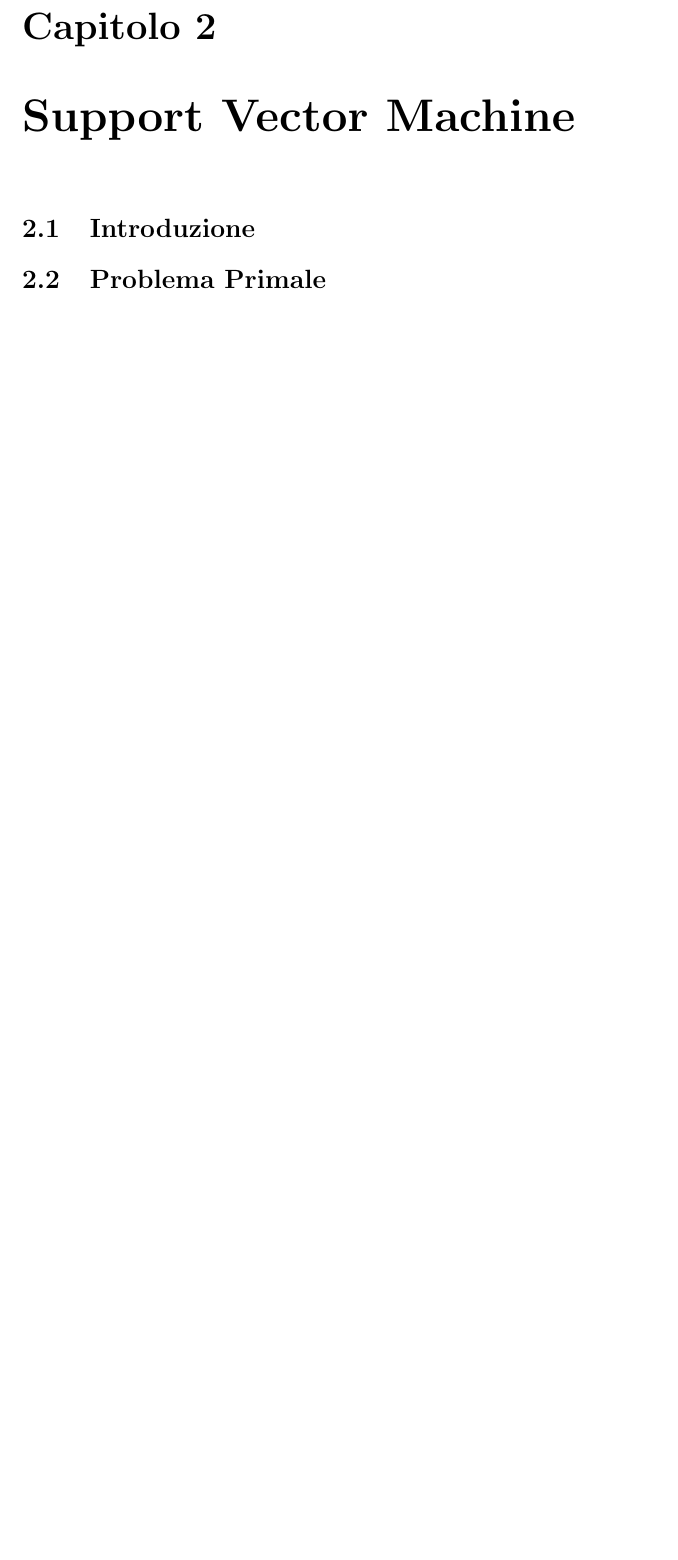
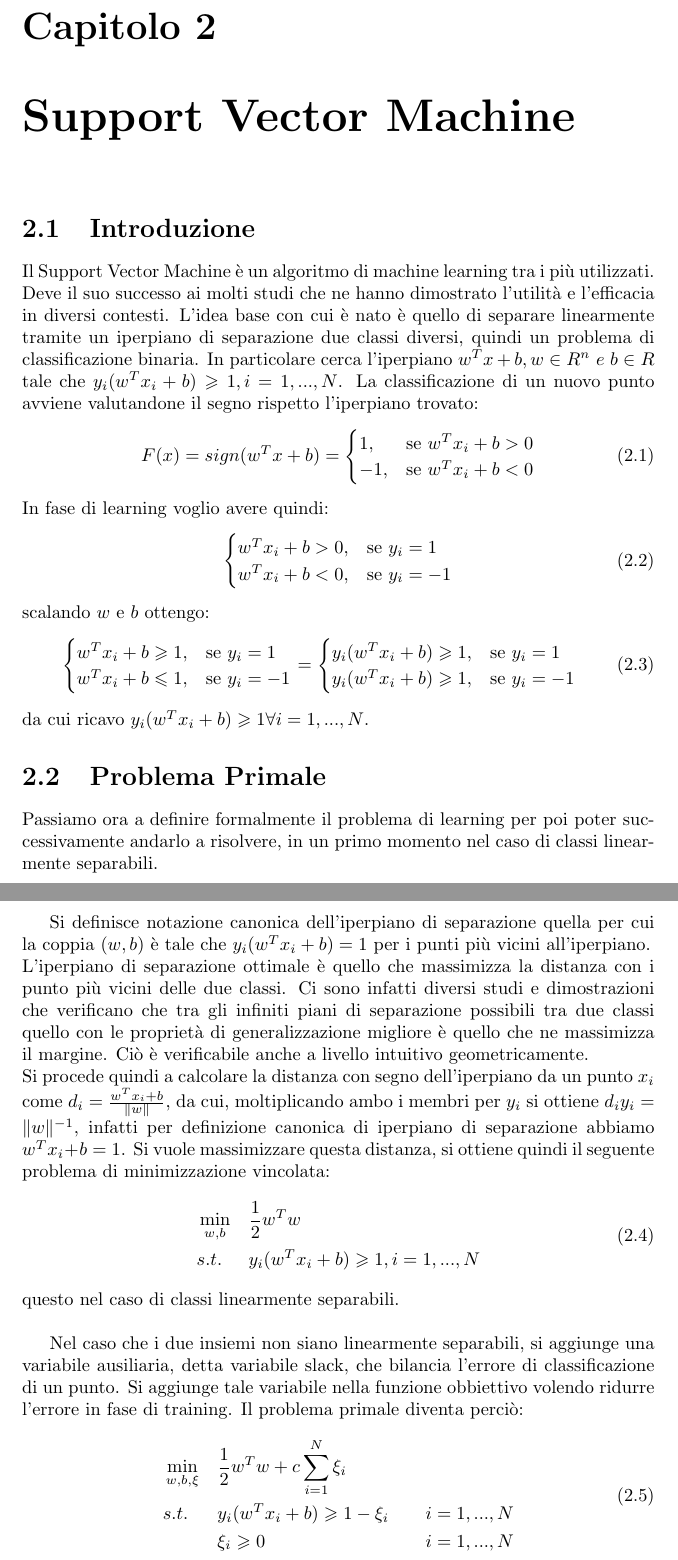
Before and after one commit to MarcelloCuoghi/Metodi-Matematici-per-Il-Machine-Learning, a LaTeX document (Riassunto.tex): part of page 14 of 14 before the commit and two parts of pages 14 and 15 of 16 after it, the two joined at a grey line, cut so that both start at the same text, the shorter picture padded with empty space. Compiled offline with pdfLaTeX.

Commit message:
Scritte sezioni 2.1, 2.2

```diff
--- a/Riassunto.tex
+++ b/Riassunto.tex
@@ -360,13 +360,63 @@ Si osserva che $\alpha^{BB2} \leqslant \alpha^{BB1}$. Spesso si utilizzano tecni
 \chapter{Support Vector Machine}
 
 \section{Introduzione}
-
-
+Il Support Vector Machine è un algoritmo di machine learning tra i più utilizzati. Deve il suo successo ai molti studi che ne hanno dimostrato l'utilità e l'efficacia in diversi contesti. L'idea base con cui è nato è quello di separare linearmente tramite un iperpiano di separazione due classi diversi, quindi un problema di classificazione binaria. In particolare cerca l'iperpiano $w^Tx+b, w \in R^n\ e\ b \in R$ tale che $y_i(w^T x_i+b) \geqslant 1, i = 1,...,N$. La classificazione di un nuovo punto avviene valutandone il segno rispetto l'iperpiano trovato:
+\begin{equation}
+	F(x) = sign (w^T x+b) =
+	\begin{cases}
+		1, & \mbox{se } w^Tx_i+b > 0 \\
+		-1, & \mbox{se } w^Tx_i+b < 0
+	\end{cases}
+\end{equation}
+In fase di learning voglio avere quindi:
+\begin{equation}
+	\begin{cases}
+		 w^Tx_i+b > 0, & \mbox{se } y_i = 1 \\
+		w^Tx_i+b < 0, & \mbox{se } y_i = -1
+	\end{cases}
+\end{equation}
+scalando $w$ e $b$ ottengo:
+\begin{equation}
+	\begin{cases}
+		 w^Tx_i+b \geqslant 1, & \mbox{se } y_i = 1 \\
+		w^Tx_i+b \leqslant 1, & \mbox{se } y_i = -1
+	\end{cases}
+	=
+	\begin{cases}
+		 y_i (w^Tx_i+b) \geqslant 1, & \mbox{se } y_i = 1 \\
+		y_i (w^Tx_i+b) \geqslant 1, & \mbox{se } y_i = -1
+	\end{cases}
+\end{equation}
+da cui ricavo $y_i (w^Tx_i+b) \geqslant 1 \forall i = 1,...,N$.
 
 \section{Problema Primale}
+Passiamo ora a definire formalmente il problema di learning per poi poter successivamente andarlo a risolvere, in un primo momento nel caso di classi linearmente separabili.\\
 
+Si definisce notazione canonica dell'iperpiano di separazione quella per cui la coppia $(w, b)$ è tale che $y_i (w^Tx_i+b) = 1$ per i punti più vicini all'iperpiano.\\
+L'iperpiano di separazione ottimale è quello che massimizza la distanza con i punto più vicini delle due classi. Ci sono infatti diversi studi e dimostrazioni che verificano che tra gli infiniti piani di separazione possibili tra due classi quello con le proprietà di generalizzazione migliore è quello che ne massimizza il margine. Ciò è verificabile anche a livello intuitivo geometricamente. \\Si procede quindi a calcolare la distanza con segno dell'iperpiano da un punto $x_i$ come $d_i =\frac{w^T x_i + b}{\|w\|}$, da cui, moltiplicando ambo i membri per $y_i$ si ottiene $d_i y_i = \|w\|^{-1}$, infatti per definizione canonica di iperpiano di separazione abbiamo $w^T x_i + b= 1$. Si vuole massimizzare questa distanza, si ottiene quindi il seguente problema di minimizzazione vincolata:
+\begin{equation}
+	\begin{aligned}
+	& \min_{w, b}
+	& & \frac{1}{2}w^T w\\
+	& s.t.
+	& & y_i (w^Tx_i+b) \geqslant 1 , i= 1,...,N
+	\end{aligned}
+\end{equation}
+questo nel caso di classi linearmente separabili.\\
 
-
+Nel caso che i due insiemi non siano linearmente separabili, si aggiunge una variabile ausiliaria, detta variabile slack, che bilancia l'errore di classificazione di un punto. Si aggiunge tale variabile nella funzione obbiettivo volendo ridurre l'errore in fase di training. Il problema primale diventa perciò:
+\begin{equation} \label{primale}
+	\begin{aligned}
+	& \min_{w, b, \xi}
+	& & \frac{1}{2}w^T w + c \sum_{i = 1}^{N}{\xi_i}\\
+	& s.t.
+	& & y_i (w^Tx_i+b) \geqslant 1 - \xi_i
+	& & & i= 1,...,N\\
+	&
+	& & \xi_i \geqslant 0
+	& & & i= 1,...,N
+	\end{aligned}
+\end{equation}
 \section{Ottimizzazione Vincolata}
 
 
```
Also changed, not shown: Riassunto.pdf, 1 other file.
